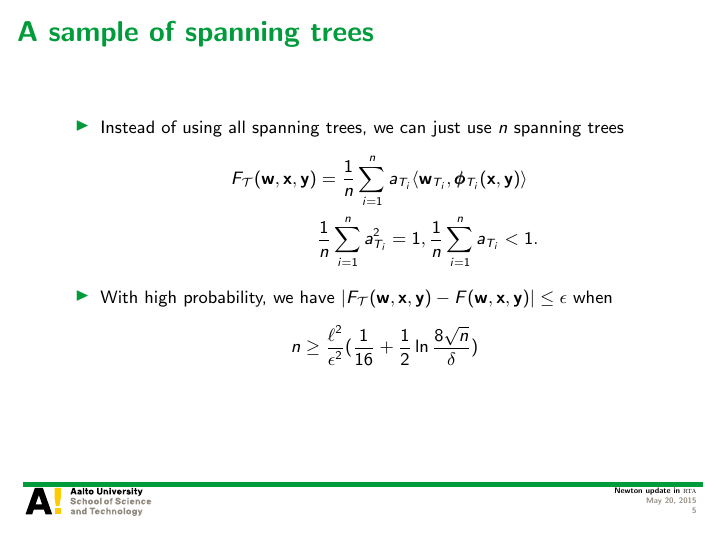
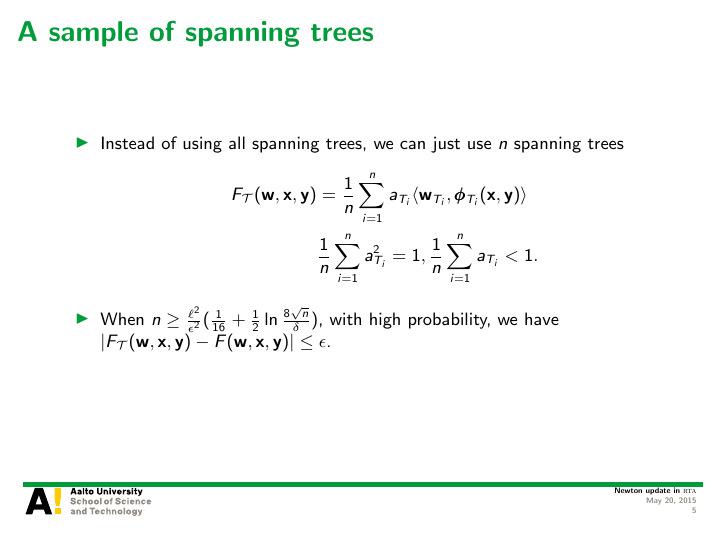
Before and after one commit to hongyusu/Posters_and_Presentations, LaTeX slides (Presentations/group_meeting_20150522/example.tex): page 5 of 22. Compiled offline with pdfLaTeX.

Commit message:
automatic commit

```diff
--- a/Presentations/group_meeting_20150522/example.tex
+++ b/Presentations/group_meeting_20150522/example.tex
@@ -121,10 +121,7 @@ Aalto University
 			F_{\Tcal}(\vw,\vx,\vy) &= \frac{1}{n}\sum_{i=1}^{n}a_{T_i}\ip{\vw_{T_i}}{\phib_{T_i}(\vx,\vy)}\\
 			  &\frac{1}{n}\sum_{i=1}^{n}a_{T_i}^2=1,  \frac{1}{n}\sum_{i=1}^{n}a_{T_i}<1.
 		\end{align*}
-		\item With high probability, we have $|F_{\Tcal}(\vw,\vx,\vy)-F(\vw,\vx,\vy)|\le\epsilon$ when
-		\begin{align*}
-			n\ge\frac{\ell^2}{\epsilon^2}(\frac{1}{16}+\frac{1}{2}\ln\frac{8\sqrt{n}}{\delta})
-		\end{align*}
+		\item When $n\ge\frac{\ell^2}{\epsilon^2}(\frac{1}{16}+\frac{1}{2}\ln\frac{8\sqrt{n}}{\delta})$, with high probability, we have $|F_{\Tcal}(\vw,\vx,\vy)-F(\vw,\vx,\vy)|\le\epsilon$.
 	\end{itemize}
 \end{frame}
 
```
Also changed, not shown: Presentations/group_meeting_20150522/example.pdf.
